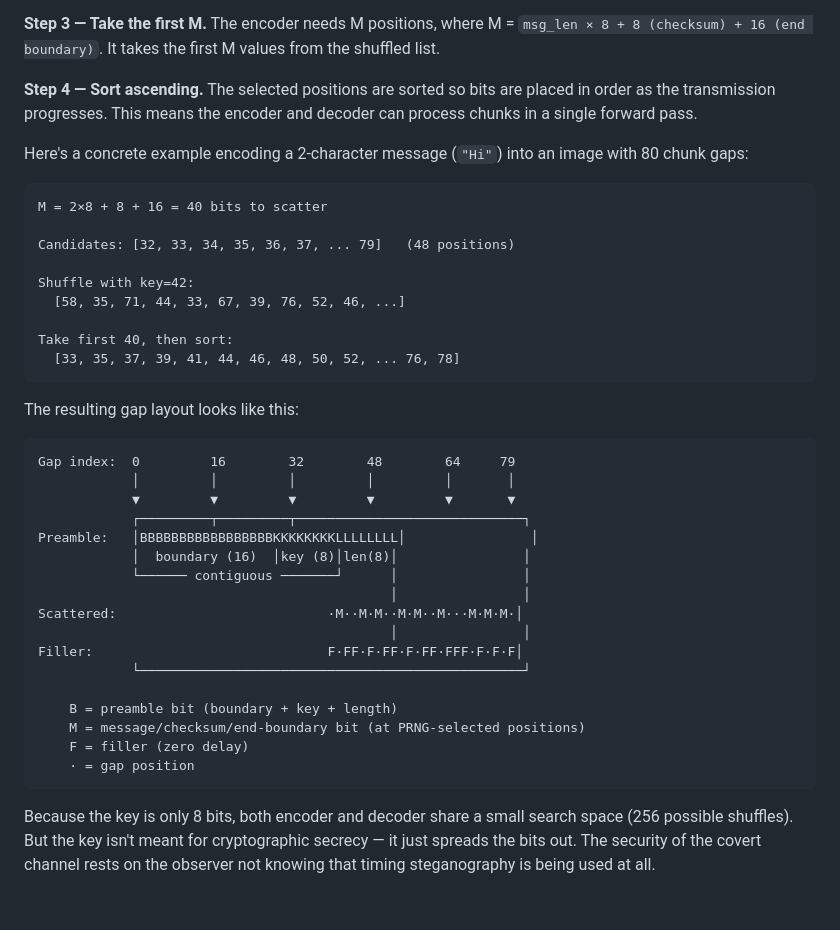
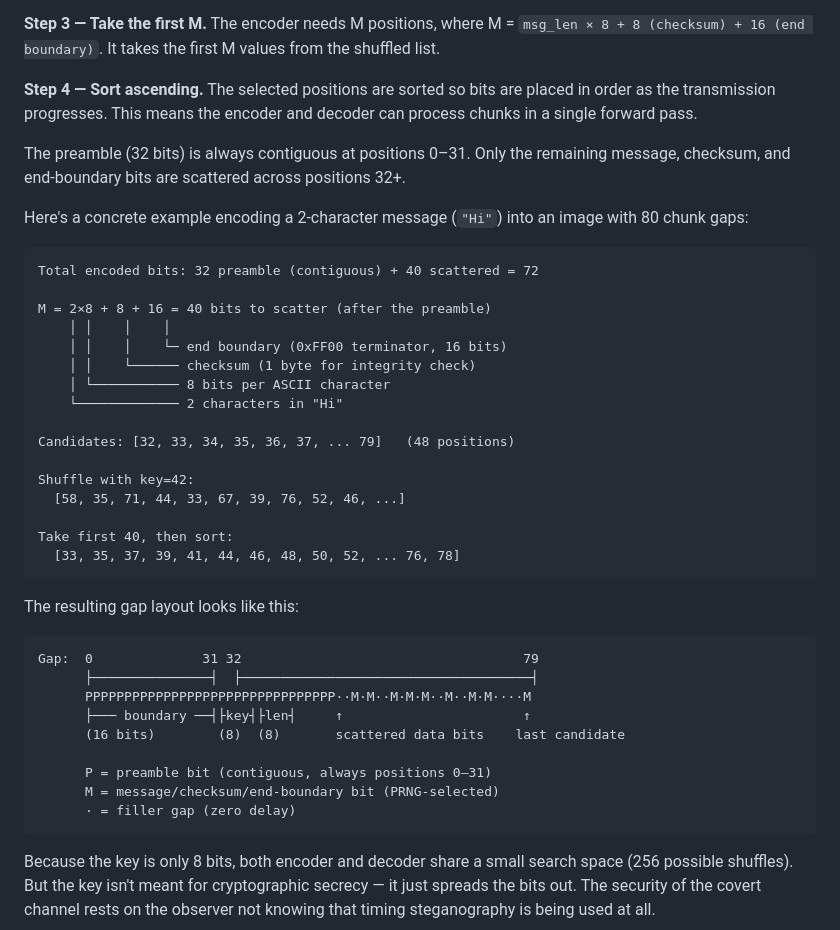
Before and after one commit to paulbaranowski/TemporalCloak, a Markdown page: docs/algorithm.md, the part around the change. Drawn GitHub-style; blank space fills up the shorter version.

Commit message:
docs: fix algorithm diagram and clarify distributed mode example
Redesign the ASCII diagram as a single-track layout for better
alignment, clarify that preamble bits are contiguous while remaining
bits are scattered, and annotate the M equation breakdown.

Co-Authored-By: Claude Opus 4.6 <noreply@anthropic.com>

````diff
--- a/docs/algorithm.md
+++ b/docs/algorithm.md
@@ -132,10 +132,19 @@ If the image is too small to provide enough gaps for the message plus overhead,
 
 **Step 4 — Sort ascending.** The selected positions are sorted so bits are placed in order as the transmission progresses. This means the encoder and decoder can process chunks in a single forward pass.
 
+The preamble (32 bits) is always contiguous at positions 0–31. Only the remaining message, checksum, and end-boundary bits are scattered across positions 32+.
+
 Here's a concrete example encoding a 2-character message (`"Hi"`) into an image with 80 chunk gaps:
 
 ```
-M = 2×8 + 8 + 16 = 40 bits to scatter
+Total encoded bits: 32 preamble (contiguous) + 40 scattered = 72
+
+M = 2×8 + 8 + 16 = 40 bits to scatter (after the preamble)
+    │ │    │    │
+    │ │    │    └─ end boundary (0xFF00 terminator, 16 bits)
+    │ │    └────── checksum (1 byte for integrity check)
+    │ └─────────── 8 bits per ASCII character
+    └───────────── 2 characters in "Hi"
 
 Candidates: [32, 33, 34, 35, 36, 37, ... 79]   (48 positions)
 
@@ -149,23 +158,15 @@ Take first 40, then sort:
 The resulting gap layout looks like this:
 
 ```
-Gap index:  0         16        32        48        64     79
-            │         │         │         │         │       │
-            ▼         ▼         ▼         ▼         ▼       ▼
-            ┌─────────┬─────────┬─────────────────────────────┐
-Preamble:   │BBBBBBBBBBBBBBBBBKKKKKKKKLLLLLLLL│                │
-            │  boundary (16)  │key (8)│len(8)│                │
-            └────── contiguous ───────┘      │                │
-                                             │                │
-Scattered:                           ·M··M·M··M·M··M···M·M·M·│
-                                             │                │
-Filler:                              F·FF·F·FF·F·FF·FFF·F·F·F│
-            └─────────────────────────────────────────────────┘
+Gap:  0              31 32                                    79
+      ├───────────────┤  ├─────────────────────────────────────┤
+      PPPPPPPPPPPPPPPPPPPPPPPPPPPPPPPP··M·M··M·M·M··M··M·M····M
+      ├─── boundary ──┤├key┤├len┤     ↑                       ↑
+      (16 bits)        (8)  (8)       scattered data bits    last candidate
 
-    B = preamble bit (boundary + key + length)
-    M = message/checksum/end-boundary bit (at PRNG-selected positions)
-    F = filler (zero delay)
-    · = gap position
+      P = preamble bit (contiguous, always positions 0–31)
+      M = message/checksum/end-boundary bit (PRNG-selected)
+      · = filler gap (zero delay)
 ```
 
 Because the key is only 8 bits, both encoder and decoder share a small search space (256 possible shuffles). But the key isn't meant for cryptographic secrecy — it just spreads the bits out. The security of the covert channel rests on the observer not knowing that timing steganography is being used at all.
````
